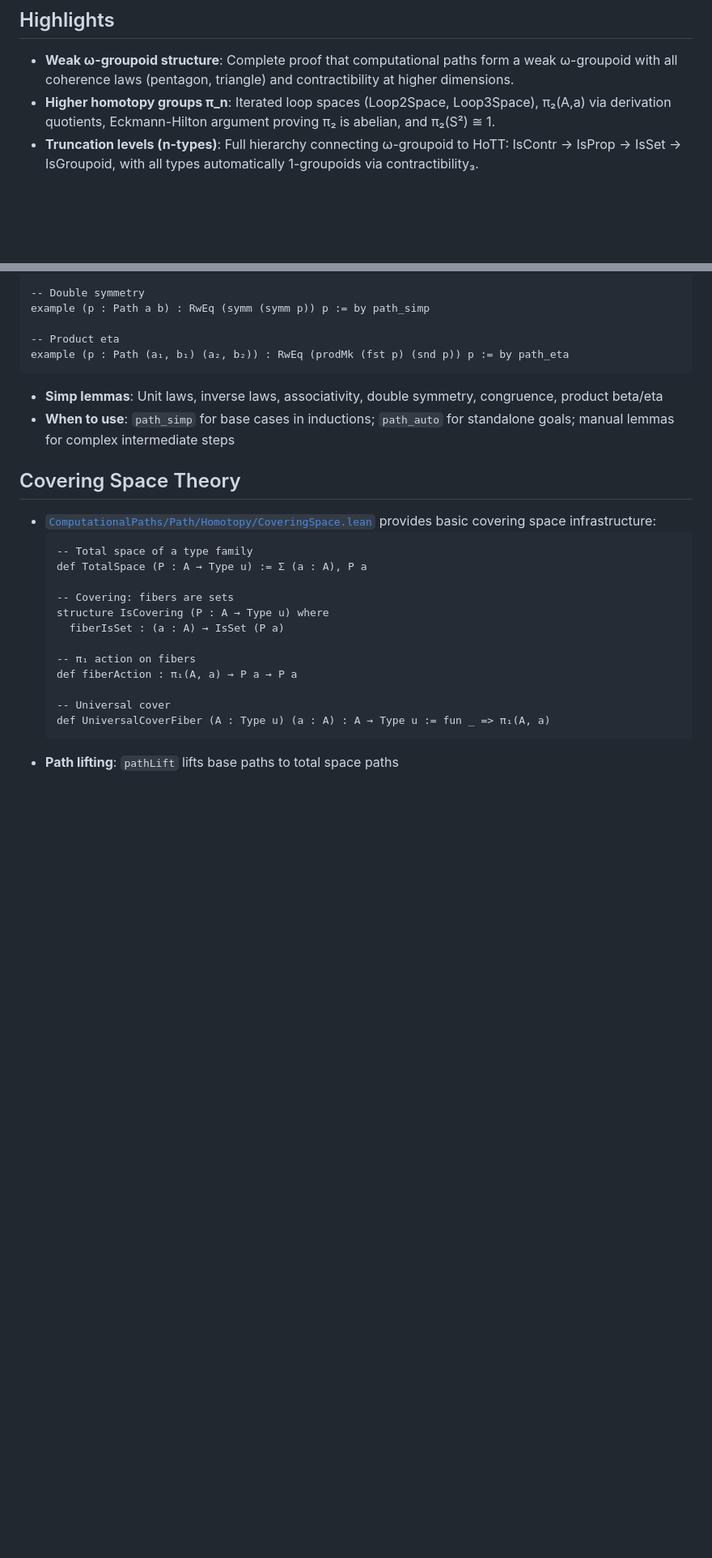
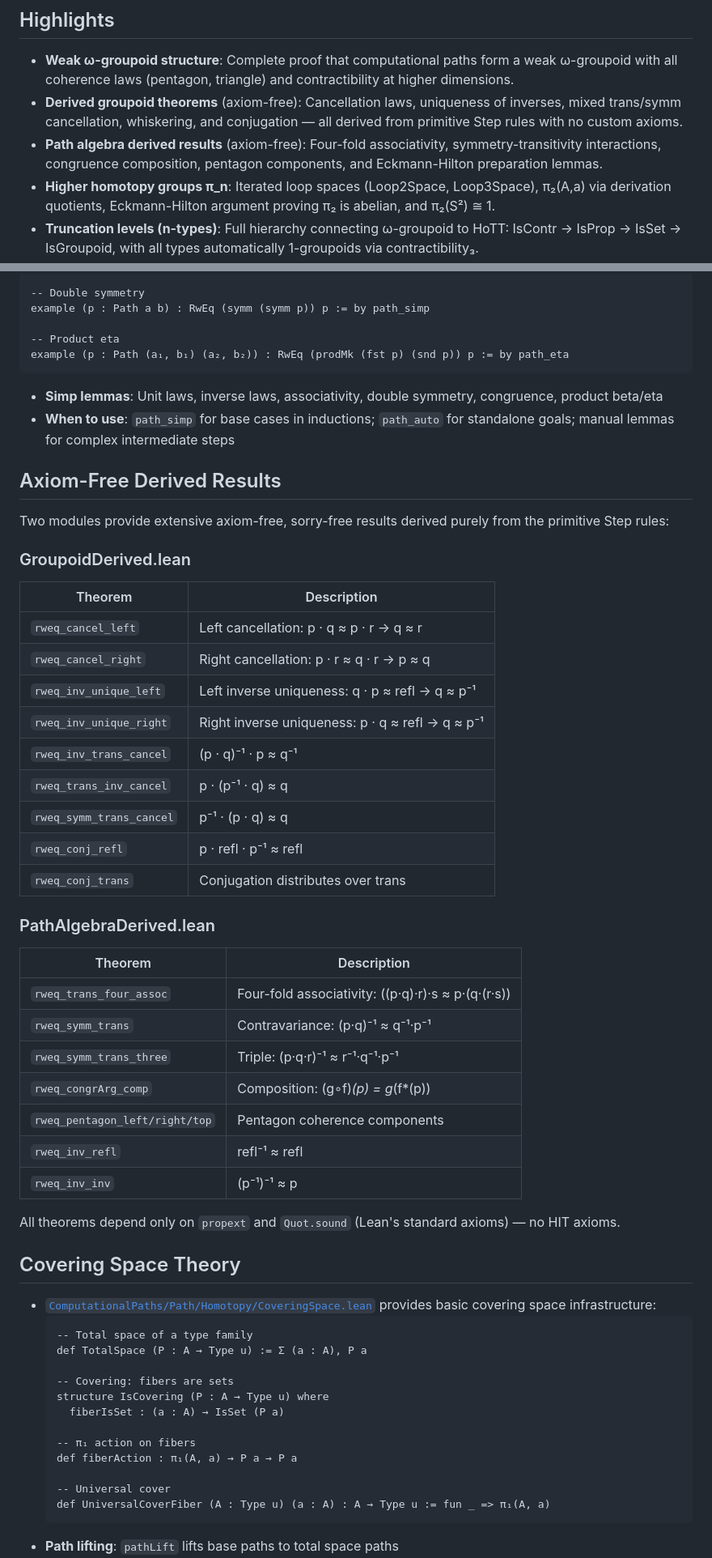
Before and after one commit to Arthur742Ramos/ComputationalPathsLean, a Markdown page: README.md, 2 parts joined by grey strips. Shown at 81% size. Drawn GitHub-style; blank space fills up the shorter version.

Commit message:
docs: update README with new axiom-free derived modules
- Add GroupoidDerived.lean and PathAlgebraDerived.lean to highlights
- Add project layout entries for both modules
- Add new 'Axiom-Free Derived Results' section with theorem tables
- Document that all derived results depend only on propext/Quot.sound

```diff
--- a/README.md
+++ b/README.md
@@ -4,6 +4,8 @@ Lean 4 formalisation of propositional equality via explicit computational paths
 
 ## Highlights
 - **Weak ω-groupoid structure**: Complete proof that computational paths form a weak ω-groupoid with all coherence laws (pentagon, triangle) and contractibility at higher dimensions.
+- **Derived groupoid theorems** (axiom-free): Cancellation laws, uniqueness of inverses, mixed trans/symm cancellation, whiskering, and conjugation — all derived from primitive Step rules with no custom axioms.
+- **Path algebra derived results** (axiom-free): Four-fold associativity, symmetry-transitivity interactions, congruence composition, pentagon components, and Eckmann-Hilton preparation lemmas.
 - **Higher homotopy groups π_n**: Iterated loop spaces (Loop2Space, Loop3Space), π₂(A,a) via derivation quotients, Eckmann-Hilton argument proving π₂ is abelian, and π₂(S²) ≅ 1.
 - **Truncation levels (n-types)**: Full hierarchy connecting ω-groupoid to HoTT: IsContr → IsProp → IsSet → IsGroupoid, with all types automatically 1-groupoids via contractibility₃.
 - **Eilenberg-MacLane spaces K(G,n)**: Characterization of K(G,1) spaces with circle as K(ℤ,1), group structures, and loop space property Ω(K(G,n+1)) ≃ K(G,n).
@@ -301,6 +305,38 @@ example (p : Path (a₁, b₁) (a₂, b₂)) : RwEq (prodMk (fst p) (snd p)) p :
 
 - **Simp lemmas**: Unit laws, inverse laws, associativity, double symmetry, congruence, product beta/eta
 - **When to use**: `path_simp` for base cases in inductions; `path_auto` for standalone goals; manual lemmas for complex intermediate steps
+
+## Axiom-Free Derived Results
+
+Two modules provide extensive axiom-free, sorry-free results derived purely from the primitive Step rules:
+
+### GroupoidDerived.lean
+
+| Theorem | Description |
+|---------|-------------|
+| `rweq_cancel_left` | Left cancellation: p · q ≈ p · r → q ≈ r |
+| `rweq_cancel_right` | Right cancellation: p · r ≈ q · r → p ≈ q |
+| `rweq_inv_unique_left` | Left inverse uniqueness: q · p ≈ refl → q ≈ p⁻¹ |
+| `rweq_inv_unique_right` | Right inverse uniqueness: p · q ≈ refl → q ≈ p⁻¹ |
+| `rweq_inv_trans_cancel` | (p · q)⁻¹ · p ≈ q⁻¹ |
+| `rweq_trans_inv_cancel` | p · (p⁻¹ · q) ≈ q |
+| `rweq_symm_trans_cancel` | p⁻¹ · (p · q) ≈ q |
+| `rweq_conj_refl` | p · refl · p⁻¹ ≈ refl |
+| `rweq_conj_trans` | Conjugation distributes over trans |
+
+### PathAlgebraDerived.lean
+
+| Theorem | Description |
+|---------|-------------|
+| `rweq_trans_four_assoc` | Four-fold associativity: ((p·q)·r)·s ≈ p·(q·(r·s)) |
+| `rweq_symm_trans` | Contravariance: (p·q)⁻¹ ≈ q⁻¹·p⁻¹ |
+| `rweq_symm_trans_three` | Triple: (p·q·r)⁻¹ ≈ r⁻¹·q⁻¹·p⁻¹ |
+| `rweq_congrArg_comp` | Composition: (g∘f)*(p) = g*(f*(p)) |
+| `rweq_pentagon_left/right/top` | Pentagon coherence components |
+| `rweq_inv_refl` | refl⁻¹ ≈ refl |
+| `rweq_inv_inv` | (p⁻¹)⁻¹ ≈ p |
+
+All theorems depend only on `propext` and `Quot.sound` (Lean's standard axioms) — no HIT axioms.
 
 ## Covering Space Theory
 
```
Also changed, not shown: other parts of README.md (+2 -0 lines).
